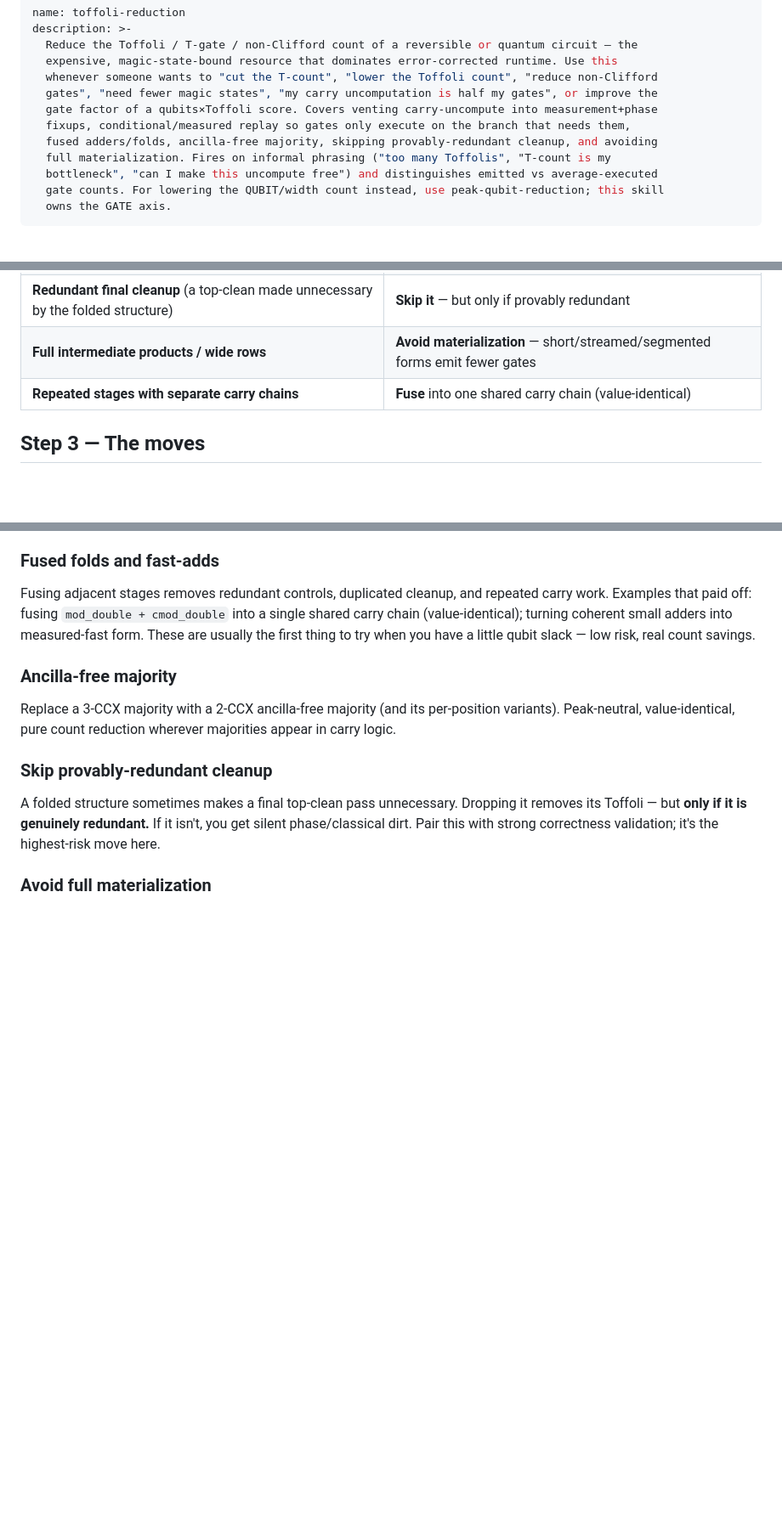
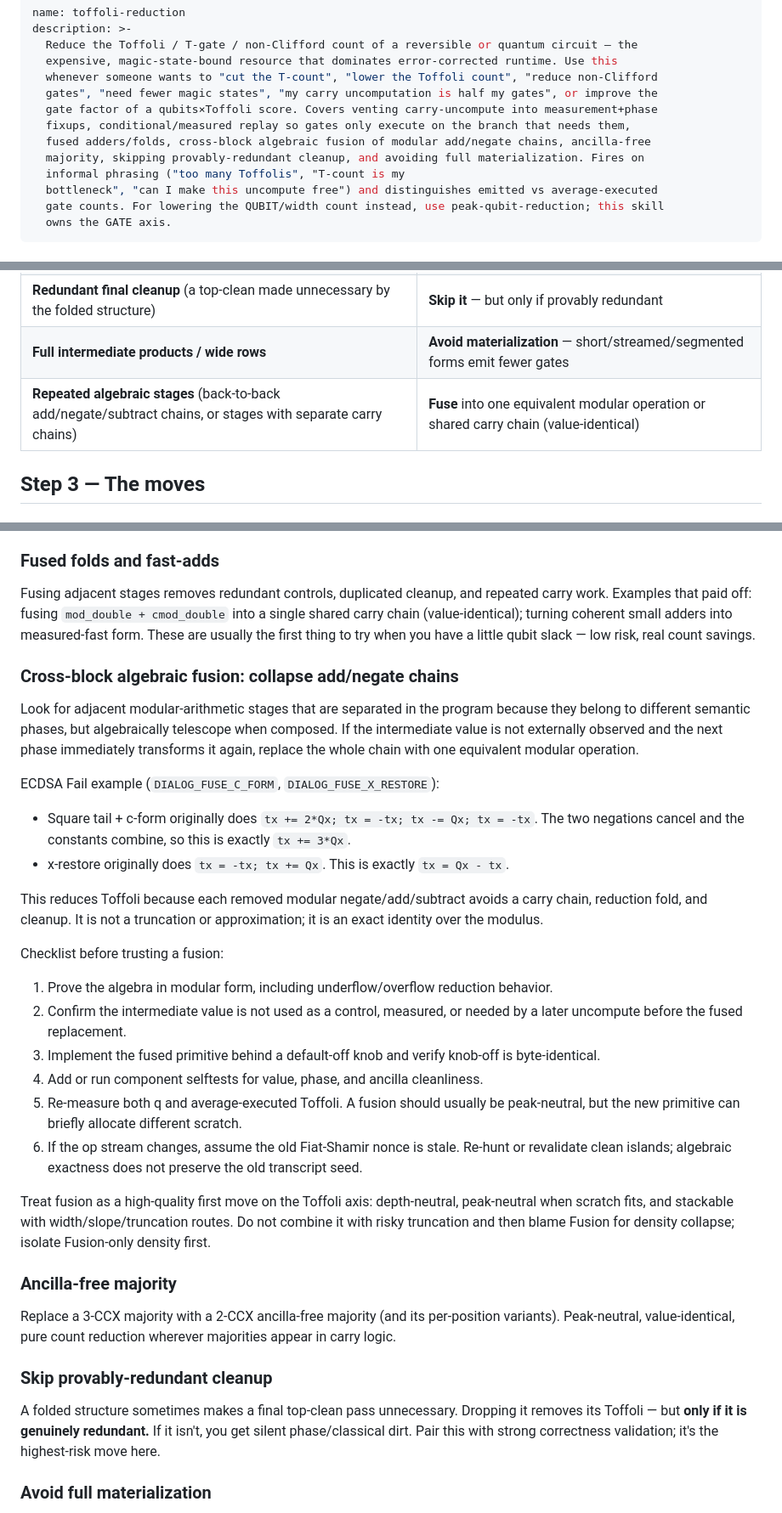
Before and after one commit to jieyilong/ecdsafail_skills, a Markdown page: toffoli-reduction/SKILL.md, 3 parts joined by grey strips. Shown at 85% size. GitHub-like rendering; blank space fills up the shorter version.

Commit message:
Add Fusion guidance to Toffoli reduction skill

```diff
--- a/toffoli-reduction/SKILL.md
+++ b/toffoli-reduction/SKILL.md
@@ -7,8 +7,9 @@ description: >-
   gates", "need fewer magic states", "my carry uncomputation is half my gates", or improve the
   gate factor of a qubits×Toffoli score. Covers venting carry-uncompute into measurement+phase
   fixups, conditional/measured replay so gates only execute on the branch that needs them,
-  fused adders/folds, ancilla-free majority, skipping provably-redundant cleanup, and avoiding
-  full materialization. Fires on informal phrasing ("too many Toffolis", "T-count is my
+  fused adders/folds, cross-block algebraic fusion of modular add/negate chains, ancilla-free
+  majority, skipping provably-redundant cleanup, and avoiding full materialization. Fires on
+  informal phrasing ("too many Toffolis", "T-count is my
   bottleneck", "can I make this uncompute free") and distinguishes emitted vs average-executed
   gate counts. For lowering the QUBIT/width count instead, use peak-qubit-reduction; this skill
   owns the GATE axis.
@@ -69,7 +70,7 @@ Mirrors the width loop, but the resource is gates, not wires.
 | **Majority / MAJ gadgets** (3-CCX majority) | **Ancilla-free majority** (2-CCX) — peak-neutral count cut |
 | **Redundant final cleanup** (a top-clean made unnecessary by the folded structure) | **Skip it** — but only if provably redundant |
 | **Full intermediate products / wide rows** | **Avoid materialization** — short/streamed/segmented forms emit fewer gates |
-| **Repeated stages with separate carry chains** | **Fuse** into one shared carry chain (value-identical) |
+| **Repeated algebraic stages** (back-to-back add/negate/subtract chains, or stages with separate carry chains) | **Fuse** into one equivalent modular operation or shared carry chain (value-identical) |
 
 ## Step 3 — The moves
 
@@ -110,6 +111,39 @@ Fusing adjacent stages removes redundant controls, duplicated cleanup, and repea
 Examples that paid off: fusing `mod_double + cmod_double` into a single shared carry chain
 (value-identical); turning coherent small adders into measured-fast form. These are usually the
 first thing to try when you have a little qubit slack — low risk, real count savings.
+
+### Cross-block algebraic fusion: collapse add/negate chains
+
+Look for adjacent modular-arithmetic stages that are separated in the program because they
+belong to different semantic phases, but algebraically telescope when composed. If the
+intermediate value is not externally observed and the next phase immediately transforms it
+again, replace the whole chain with one equivalent modular operation.
+
+ECDSA Fail example (`DIALOG_FUSE_C_FORM`, `DIALOG_FUSE_X_RESTORE`):
+- Square tail + c-form originally does
+  `tx += 2*Qx; tx = -tx; tx -= Qx; tx = -tx`.
+  The two negations cancel and the constants combine, so this is exactly `tx += 3*Qx`.
+- x-restore originally does `tx = -tx; tx += Qx`.
+  This is exactly `tx = Qx - tx`.
+
+This reduces Toffoli because each removed modular negate/add/subtract avoids a carry chain,
+reduction fold, and cleanup. It is not a truncation or approximation; it is an exact identity
+over the modulus.
+
+Checklist before trusting a fusion:
+1. Prove the algebra in modular form, including underflow/overflow reduction behavior.
+2. Confirm the intermediate value is not used as a control, measured, or needed by a later
+   uncompute before the fused replacement.
+3. Implement the fused primitive behind a default-off knob and verify knob-off is byte-identical.
+4. Add or run component selftests for value, phase, and ancilla cleanliness.
+5. Re-measure both q and average-executed Toffoli. A fusion should usually be peak-neutral,
+   but the new primitive can briefly allocate different scratch.
+6. If the op stream changes, assume the old Fiat-Shamir nonce is stale. Re-hunt or revalidate
+   clean islands; algebraic exactness does not preserve the old transcript seed.
+
+Treat fusion as a high-quality first move on the Toffoli axis: depth-neutral, peak-neutral
+when scratch fits, and stackable with width/slope/truncation routes. Do not combine it with
+risky truncation and then blame Fusion for density collapse; isolate Fusion-only density first.
 
 ### Ancilla-free majority
 
```
